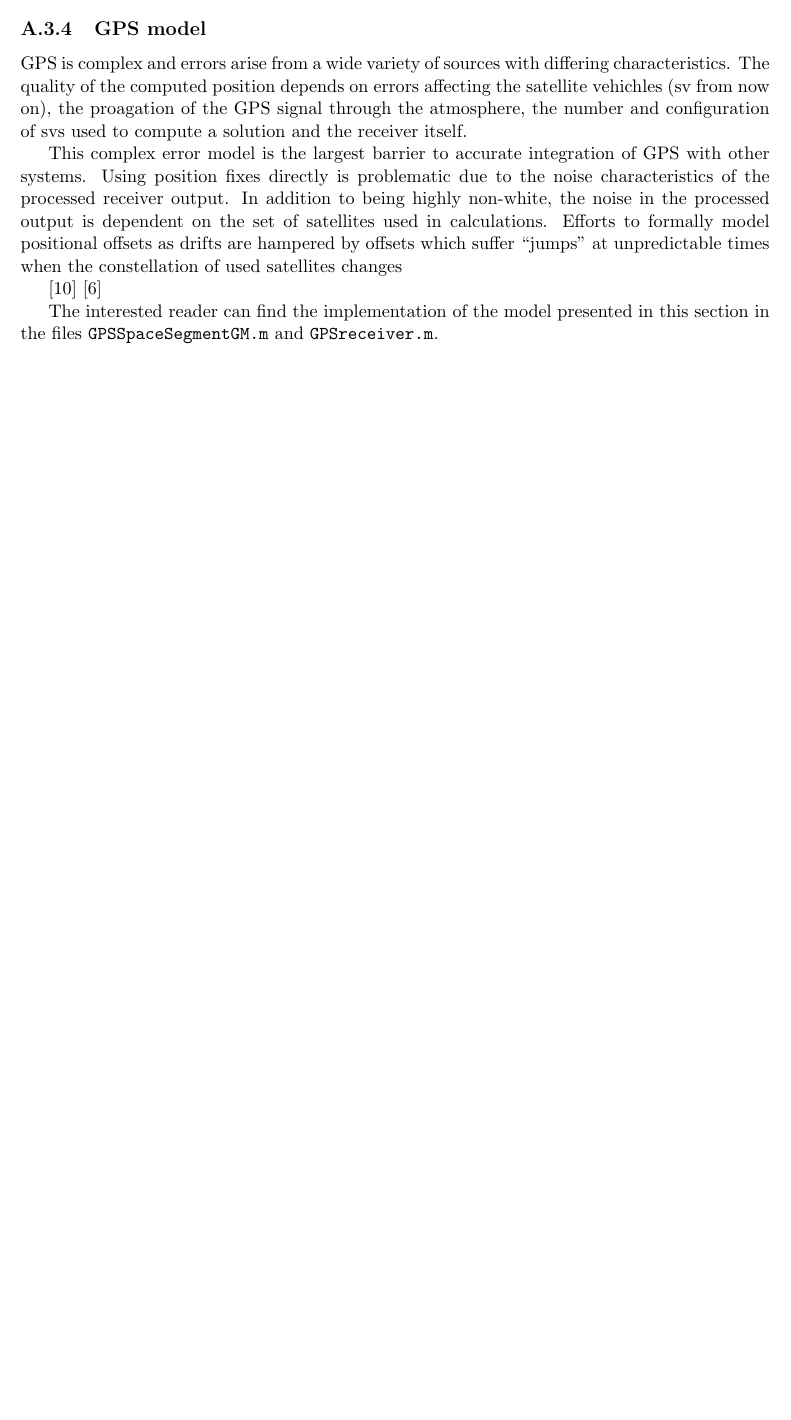
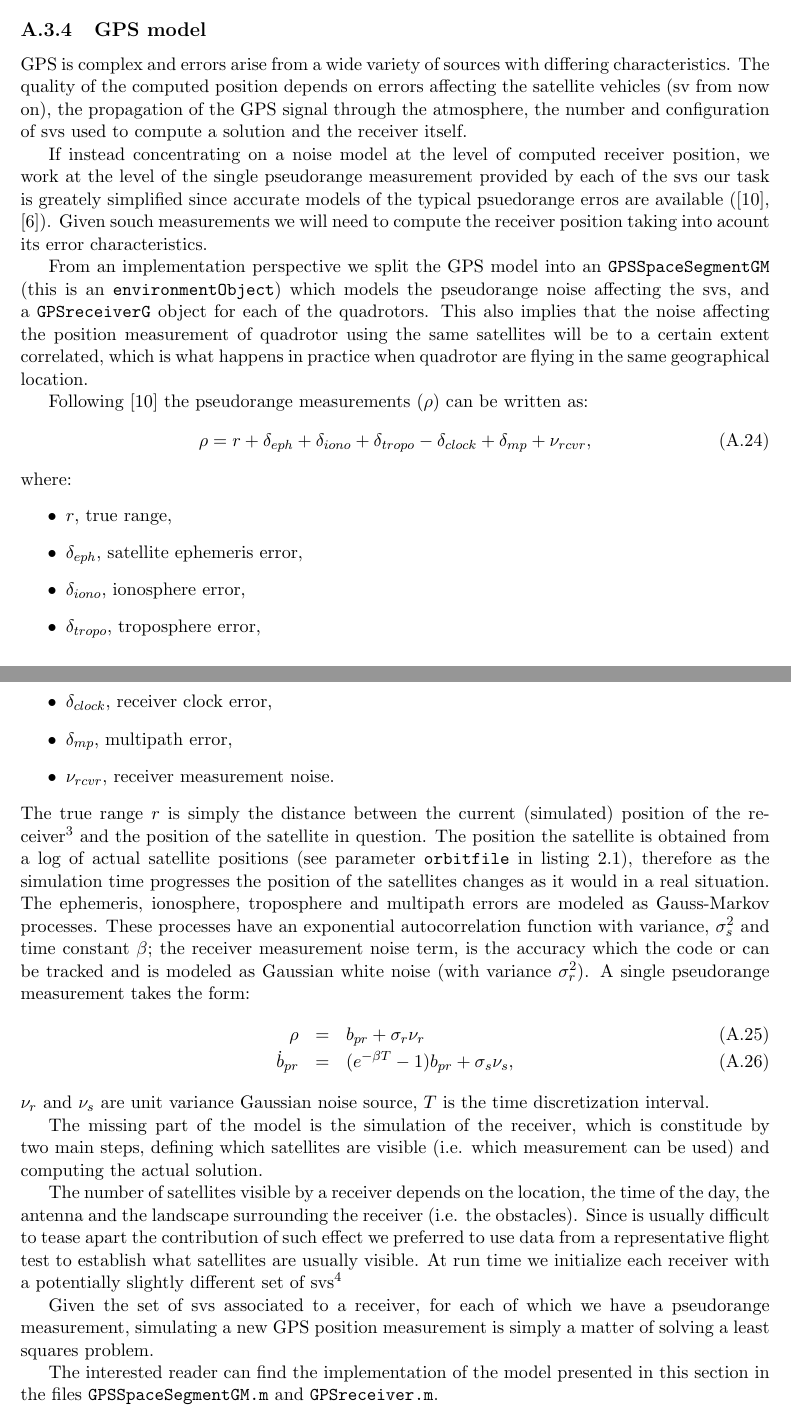
Before and after one commit to UCL-CompLACS/qrsim, a LaTeX document (doc/master.tex): part of page 18 of 21 before the commit and two parts of pages 18 and 19 of 22 after it, the two joined at a grey line, cut so that both start at the same text, the shorter picture padded with empty space. Compiled offline with pdfLaTeX.

Commit message:
more text and more

```diff
--- a/doc/master.tex
+++ b/doc/master.tex
@@ -474,41 +474,43 @@ The interested reader can find the implementation of the model presented in this
 
 \subsection{GPS model}
 
-GPS is complex and errors arise from a wide variety of sources with differing characteristics. The quality of the computed position depends on errors affecting the satellite vehichles (sv from now on), the proagation of the GPS signal through the atmosphere, the number and configuration of svs used to compute a solution and the receiver itself.
+GPS is complex and errors arise from a wide variety of sources with differing characteristics. The quality of the computed position depends on errors affecting the satellite vehicles (sv from now on), the propagation of the GPS signal through the atmosphere, the number and configuration of svs used to compute a solution and the receiver itself.
 
+If instead concentrating on a noise model at the level of computed receiver position, we work at the level of the single pseudorange measurement provided by each of the svs our task is greately simplified since accurate models of the typical psuedorange erros are available (\cite{rankin1994anerror}, \cite{carlson2010mapping}). Given souch measurements we will need to compute the receiver position taking into acount its error characteristics.
 
-This complex error model is the largest barrier to accurate
-integration of GPS with other systems.
-Using position ﬁxes directly is problematic due to the noise characteristics of the
-processed receiver output. In addition to being highly non-white, the noise in the
-processed output is dependent on the set of satellites used in calculations. Eﬀorts to
-formally model positional oﬀsets as drifts are hampered by oﬀsets which suﬀer “jumps”
-at unpredictable times when the constellation of used satellites changes
+From an implementation perspective we split the GPS model into an \texttt{GPSSpaceSegmentGM} (this is an \texttt{environmentObject}) which models the pseudorange noise affecting the svs, and a \texttt{GPSreceiverG} object for each of the quadrotors. This also implies that the noise affecting the position measurement of quadrotor using the same satellites will be to a certain extent correlated, which is what happens in practice when quadrotor are flying in the same geographical location.
 
-\cite{rankin1994anerror} \cite{carlson2010mapping}
+Following \cite{rankin1994anerror} the pseudorange measurements ($\rho$) can be written as:
+\begin{equation}
+\rho=r+\delta_{eph}+\delta_{iono}+\delta_{tropo}-\delta_{clock}+\delta_{mp}+\nu_{rcvr},
+\end{equation}
+where:
+\begin{itemize}
+\item $r$, true range,
+\item $\delta_{eph}$, satellite ephemeris error,
+\item $\delta_{iono}$, ionosphere error,
+\item $\delta_{tropo}$, troposphere error,
+\item $\delta_{clock}$, receiver clock error,
+\item $\delta_{mp}$, multipath error,
+\item $\nu_{rcvr}$, receiver measurement noise.
+\end{itemize}
+The true range $r$ is simply the distance between the current (simulated) position of the receiver\footnote{For simplicity we assume the position of the receiver concides with th origing of the body frame of reference.} and the position of the satellite in question. The position the satellite is obtained from a log of actual satellite positions (see parameter \texttt{orbitfile} in listing \ref{lst:init}), therefore as the simulation time progresses the position of the satellites changes as it would in a real situation.
+The ephemeris, ionosphere, troposphere and multipath errors are modeled as Gauss-Markov processes. These processes have an
+exponential autocorrelation function with variance, $\sigma^2_s$ and time constant $\beta$; the receiver measurement noise term, is the accuracy which the code or can be tracked and is modeled as Gaussian white noise (with variance $\sigma^2_r$).
+A single pseudorange measurement takes the form:
+\begin{eqnarray}
+\rho & = & b_{pr} + \sigma_r\nu_{r}\\
+\dot{b}_{pr} & = & (e^{-\beta T}-1) b_{pr} + \sigma_s\nu_{s},
+\end{eqnarray}
+$\nu_r$ and $\nu_s$ are unit variance Gaussian noise source, $T$ is the time discretization interval.
 
-            % constructs the object.
-            % Selects the satellite vehicles visible to this receiver among the ones in
-            % objparams.svs the total number of visible satellites is generate
-            % randomly (uniform number between objparams.minmaxnumsv(1) and
-            % objparams.minmaxnumsv(2)). The selection of satellites is kept FIX during
-            % all the simulation.
-    % Class that simulates the correlate noise affecting the GPS pseudorange.
-    % The running assumption is that all the receivers are (approximately) geographically
-    % co-located so that pseudorange measurements to the same satellite vehicle obtained
-    % by different receivers are strongly correlated.
-    %
-    % At each epoch the position of each satellite vehicles is determined interpolating
-    % the precise orbits file (SP3) defined in params.environment.gpsspacesegment.preciseorbitfile,
-    % pseudorange errors are considered additive and modelled by a Gauss-Markov process [1][2].
-    % Global variables are used to maintain the noise states shared between receivers.
-    %
-    % [1] J. Rankin, "An error model for sensor simulation GPS and differential GPS," IEEE
-    %     Position Location and Navigation Symposium, 1994, pp.260-266.
-    % [2] Carlson, Justin, "Mapping Large, Urban Environments with GPS-Aided SLAM" (2010).
-    %     Dissertations. Paper 44.
+The missing part of the model is the simulation of the receiver, which is constitude by two main steps, defining which satellites are visible (i.e. which measurement can be used) and computing the actual solution.
 
-%% delay
+The number of satellites visible by a receiver depends on the location, the time of the day, the antenna and the landscape surrounding the receiver (i.e. the obstacles). Since is usually difficult to tease apart the contribution of such effect we preferred to use data from a representative flight test to establish what satellites are usually visible.
+At run time we initialize each receiver with a potentially slightly different set of svs\footnote{The task parameter \texttt{svs}  see listing \ref{lst:init} defines the ids of the satellites that are potentially visible, a random number of these defined by the platform parameter \texttt{minmaxnumsv} will be chosen and associated with the receiver.}
+
+Given the set of svs associated to a receiver, for each of which we have a pseudorange measurement, simulating a new GPS position measurement is simply a matter of solving a least squares problem.
+
 The interested reader can find the implementation of the model presented in this section in the files \texttt{GPSSpaceSegmentGM.m} and \texttt{GPSreceiver.m}.
 
 \subsection{Wind model}
```
Also changed, not shown: doc/master.tex (2 more changed lines).
